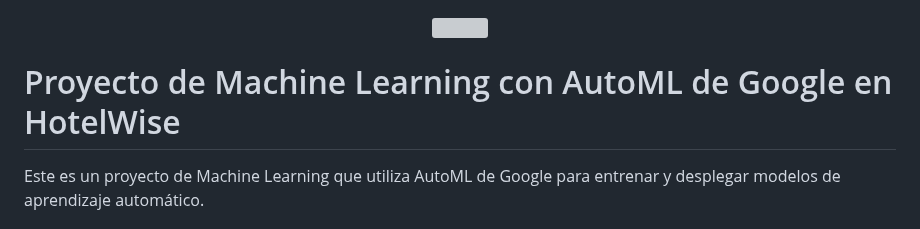
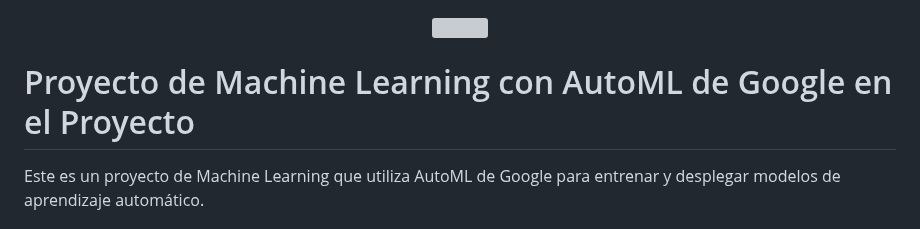
Before and after one commit to jgutierrezladino/HotelWise, a Markdown page: README.md, the part around the change. Drawn GitHub-style; grey boxes are pictures that could not be loaded.

```diff
--- a/README.md
+++ b/README.md
@@ -2,7 +2,7 @@
     <img src="HotelWiseML/_src/HotelWiseLogo.Horizontal.png">
 </p>
 
-# Proyecto de Machine Learning con AutoML de Google en HotelWise
+# Proyecto de Machine Learning con AutoML de Google en el Proyecto
 
 Este es un proyecto de Machine Learning que utiliza AutoML de Google para entrenar y desplegar modelos de aprendizaje automático.
 
```
